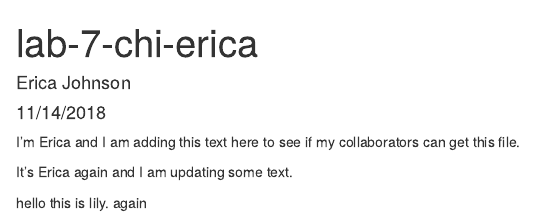
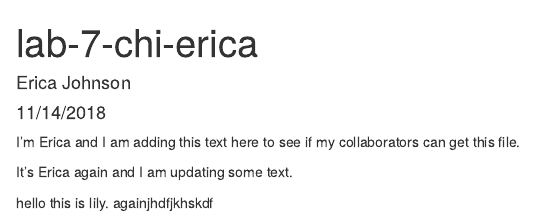
Before and after one commit to EricaJoh/lab-7-chi-erica, an R Markdown document (gun control chi squared.Rmd): the page in a window 1100 px wide, from its top. Rendered offline with R 4.5, knitr and Pandoc, with nearby package versions.

Commit message:
added lily

```diff
--- a/gun control chi squared.Rmd
+++ b/gun control chi squared.Rmd
@@ -12,4 +12,4 @@ I'm Erica and I am adding this text here to see if my collaborators can get this
 
 It's Erica again and I am updating some text.
 
-hello this is lily. again
+hello this is lily. againjhdfjkhskdf
```
